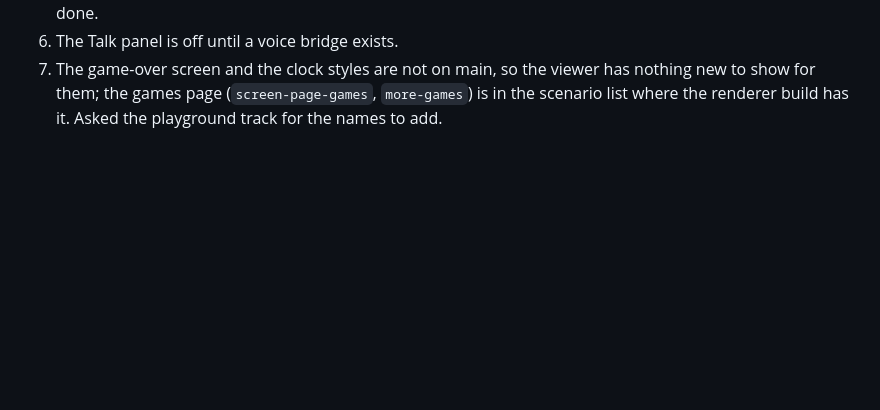
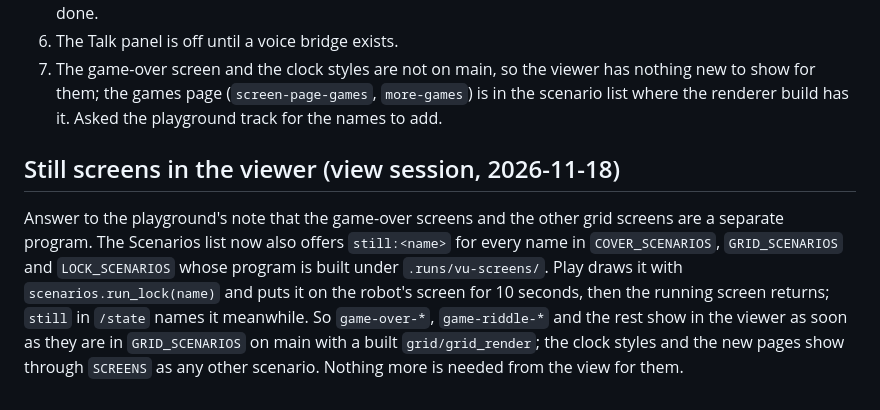
Before and after one commit to getmaipai/stackchan, a Markdown page: docs/plan/view-requests.md, the part around the change. Rendered like a GitHub page; blank space fills up the shorter version.

```diff
--- a/docs/plan/view-requests.md
+++ b/docs/plan/view-requests.md
@@ -79,3 +79,7 @@ Still missing or weaker than the real unit:
 5. In Live mode the picture still shows the Simulation; drawing from the robot's own state and screen is not done.
 6. The Talk panel is off until a voice bridge exists.
 7. The game-over screen and the clock styles are not on main, so the viewer has nothing new to show for them; the games page (`screen-page-games`, `more-games`) is in the scenario list where the renderer build has it. Asked the playground track for the names to add.
+
+## Still screens in the viewer (view session, 2026-11-18)
+
+Answer to the playground's note that the game-over screens and the other grid screens are a separate program. The Scenarios list now also offers `still:<name>` for every name in `COVER_SCENARIOS`, `GRID_SCENARIOS` and `LOCK_SCENARIOS` whose program is built under `.runs/vu-screens/`. Play draws it with `scenarios.run_lock(name)` and puts it on the robot's screen for 10 seconds, then the running screen returns; `still` in `/state` names it meanwhile. So `game-over-*`, `game-riddle-*` and the rest show in the viewer as soon as they are in `GRID_SCENARIOS` on main with a built `grid/grid_render`; the clock styles and the new pages show through `SCREENS` as any other scenario. Nothing more is needed from the view for them.
```
Also changed, not shown: docs/dev/virtual-unit-3d.md (+1 -0 lines), docs/dev/model-previews/view-still-screen.png (added), 3 other files.
